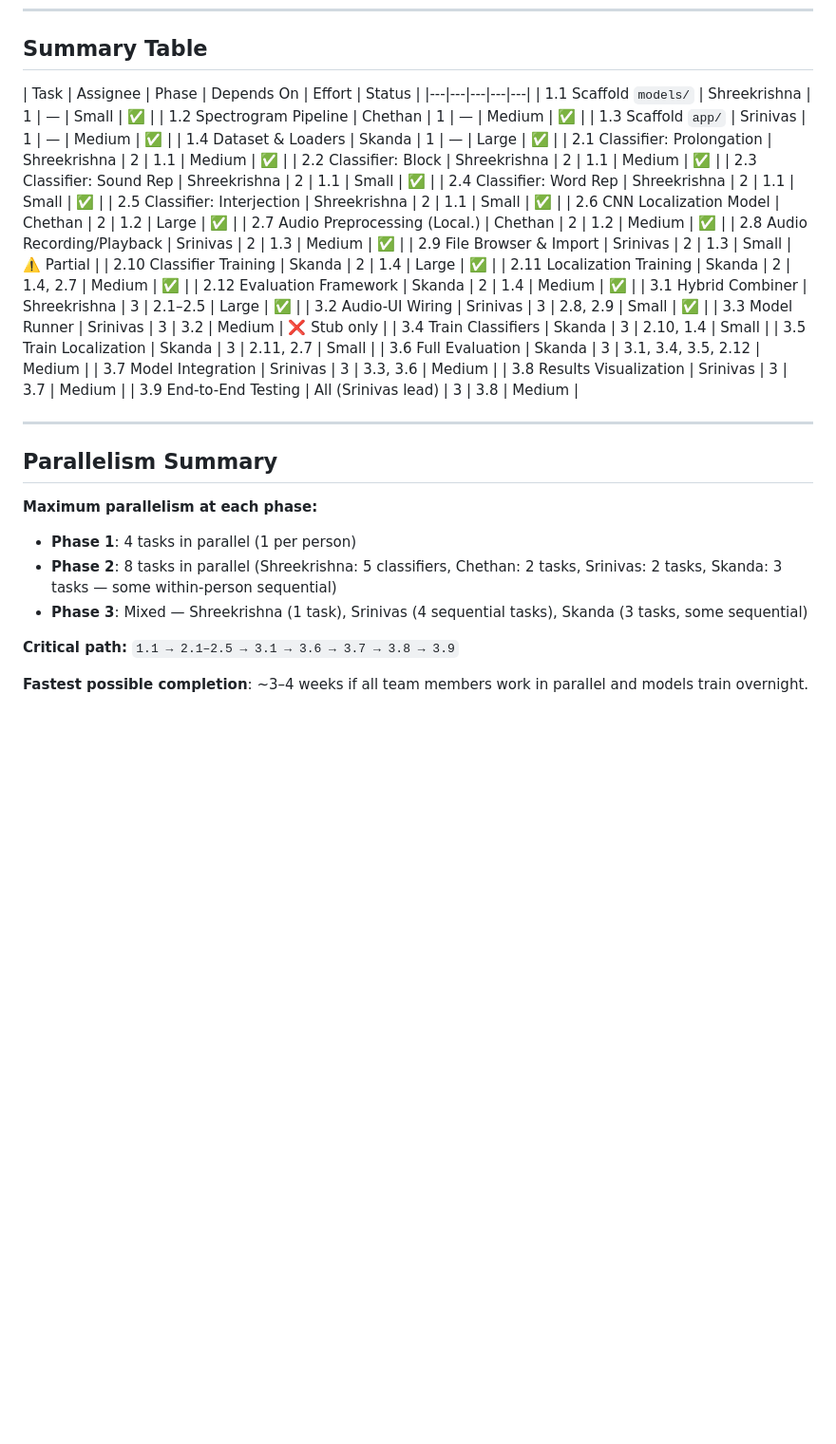
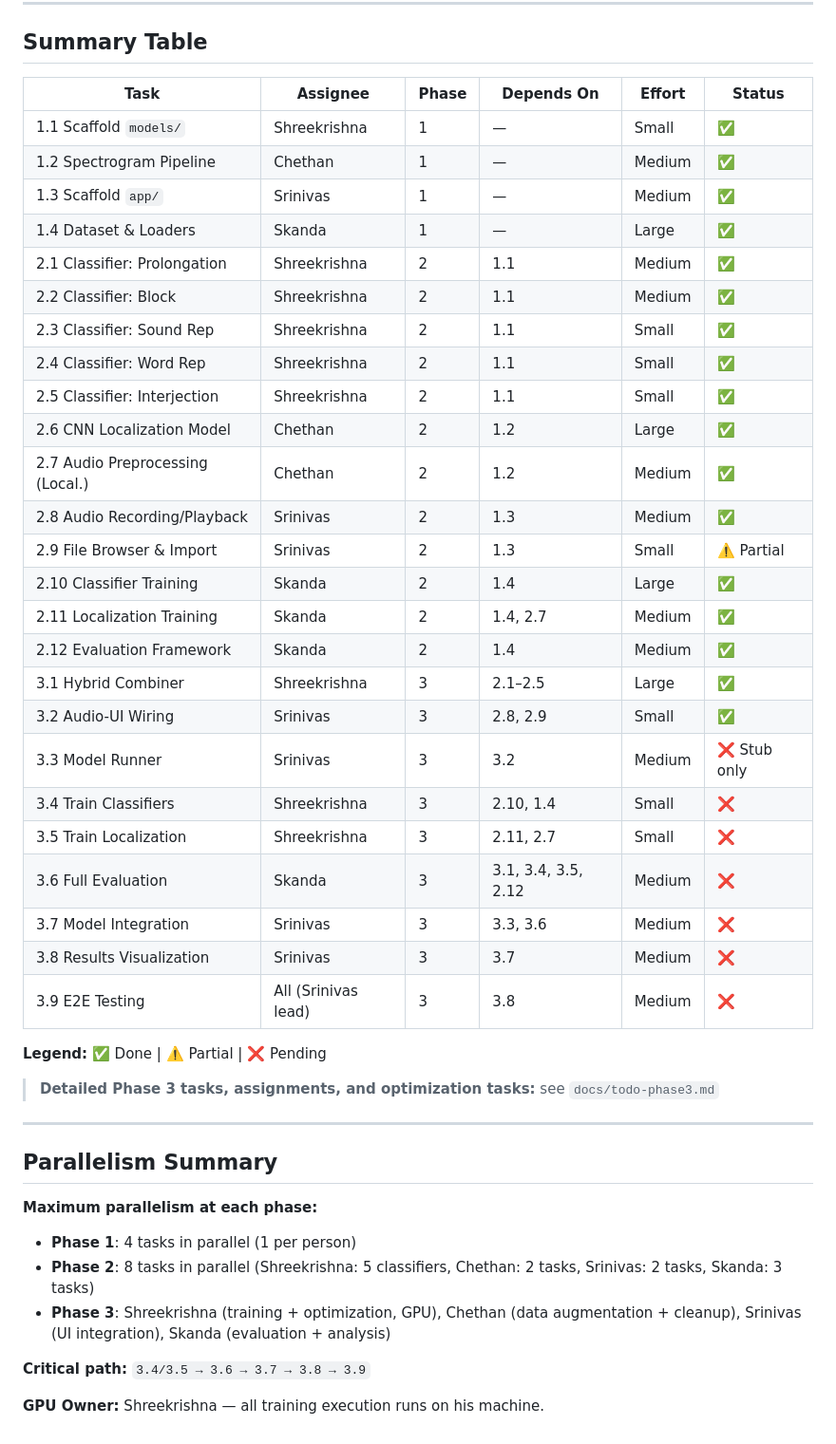
Before and after one commit to chethanbhat7/Swaraaha, a Markdown page: docs/todo.md, the part around the change. Shown at 95% size. GitHub-like rendering; blank space fills up the shorter version.

```diff
--- a/docs/todo.md
+++ b/docs/todo.md
@@ -855,7 +855,7 @@ Test the complete desktop application end-to-end and fix any issues.
 ## Summary Table
 
 | Task | Assignee | Phase | Depends On | Effort | Status |
-|---|---|---|---|---|
+|---|---|---|---|---|---|
 | 1.1 Scaffold `models/` | Shreekrishna | 1 | — | Small | ✅ |
 | 1.2 Spectrogram Pipeline | Chethan | 1 | — | Medium | ✅ |
 | 1.3 Scaffold `app/` | Srinivas | 1 | — | Medium | ✅ |
@@ -875,12 +875,16 @@ Test the complete desktop application end-to-end and fix any issues.
 | 3.1 Hybrid Combiner | Shreekrishna | 3 | 2.1–2.5 | Large | ✅ |
 | 3.2 Audio-UI Wiring | Srinivas | 3 | 2.8, 2.9 | Small | ✅ |
 | 3.3 Model Runner | Srinivas | 3 | 3.2 | Medium | ❌ Stub only |
-| 3.4 Train Classifiers | Skanda | 3 | 2.10, 1.4 | Small |
-| 3.5 Train Localization | Skanda | 3 | 2.11, 2.7 | Small |
-| 3.6 Full Evaluation | Skanda | 3 | 3.1, 3.4, 3.5, 2.12 | Medium |
-| 3.7 Model Integration | Srinivas | 3 | 3.3, 3.6 | Medium |
-| 3.8 Results Visualization | Srinivas | 3 | 3.7 | Medium |
-| 3.9 End-to-End Testing | All (Srinivas lead) | 3 | 3.8 | Medium |
+| 3.4 Train Classifiers | Shreekrishna | 3 | 2.10, 1.4 | Small | ❌ |
+| 3.5 Train Localization | Shreekrishna | 3 | 2.11, 2.7 | Small | ❌ |
+| 3.6 Full Evaluation | Skanda | 3 | 3.1, 3.4, 3.5, 2.12 | Medium | ❌ |
+| 3.7 Model Integration | Srinivas | 3 | 3.3, 3.6 | Medium | ❌ |
+| 3.8 Results Visualization | Srinivas | 3 | 3.7 | Medium | ❌ |
+| 3.9 E2E Testing | All (Srinivas lead) | 3 | 3.8 | Medium | ❌ |
+
+**Legend:** ✅ Done | ⚠️ Partial | ❌ Pending
+
+> **Detailed Phase 3 tasks, assignments, and optimization tasks:** see `docs/todo-phase3.md`
 
 ---
 
@@ -888,9 +892,9 @@ Test the complete desktop application end-to-end and fix any issues.
 
 **Maximum parallelism at each phase:**
 - **Phase 1**: 4 tasks in parallel (1 per person)
-- **Phase 2**: 8 tasks in parallel (Shreekrishna: 5 classifiers, Chethan: 2 tasks, Srinivas: 2 tasks, Skanda: 3 tasks — some within-person sequential)
-- **Phase 3**: Mixed — Shreekrishna (1 task), Srinivas (4 sequential tasks), Skanda (3 tasks, some sequential)
+- **Phase 2**: 8 tasks in parallel (Shreekrishna: 5 classifiers, Chethan: 2 tasks, Srinivas: 2 tasks, Skanda: 3 tasks)
+- **Phase 3**: Shreekrishna (training + optimization, GPU), Chethan (data augmentation + cleanup), Srinivas (UI integration), Skanda (evaluation + analysis)
 
-**Critical path:** `1.1 → 2.1–2.5 → 3.1 → 3.6 → 3.7 → 3.8 → 3.9`
+**Critical path:** `3.4/3.5 → 3.6 → 3.7 → 3.8 → 3.9`
 
-**Fastest possible completion**: ~3–4 weeks if all team members work in parallel and models train overnight.
+**GPU Owner:** Shreekrishna — all training execution runs on his machine.
```
Also changed, not shown: docs/todo-phase3.md (added, +463 -0 lines).
